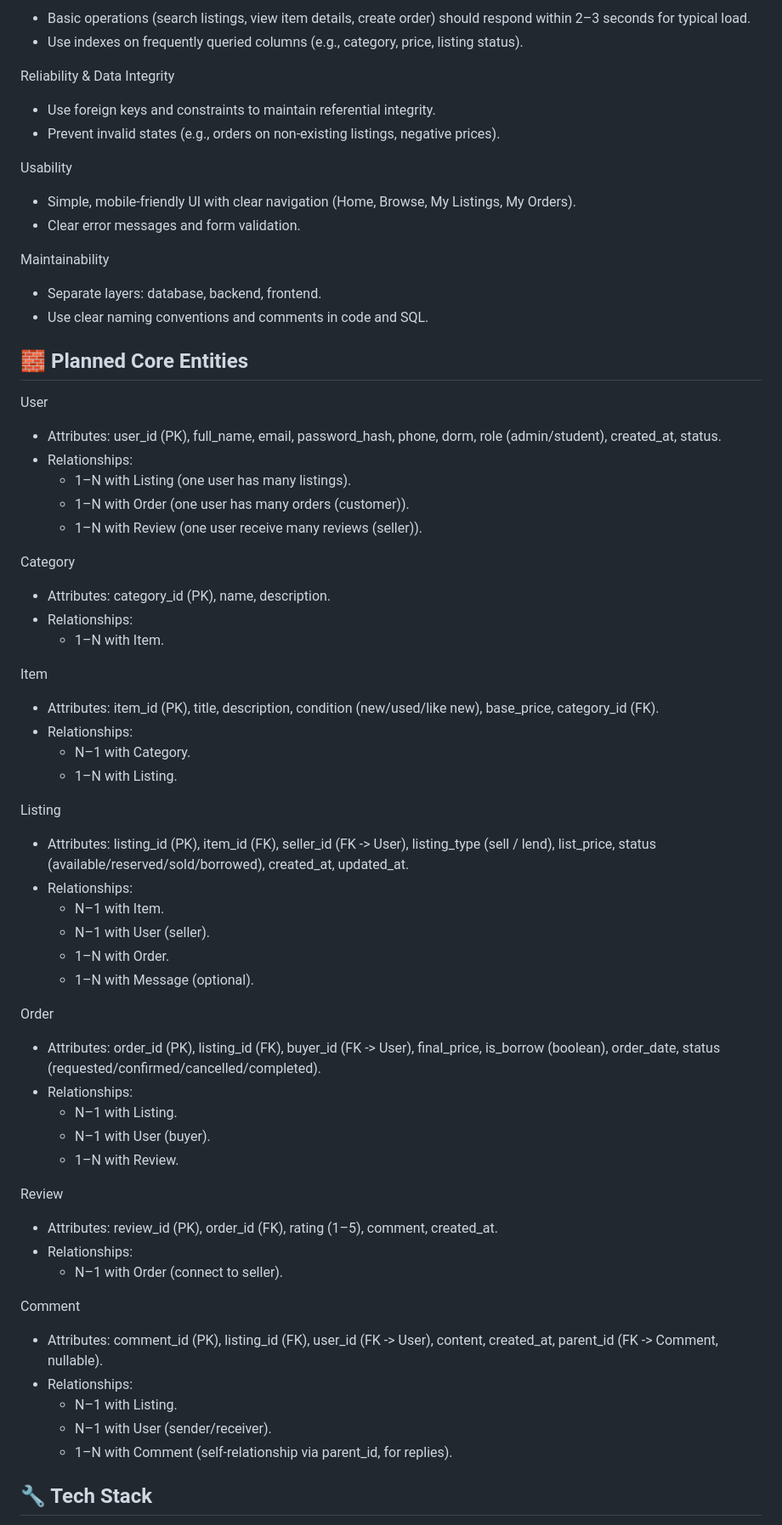
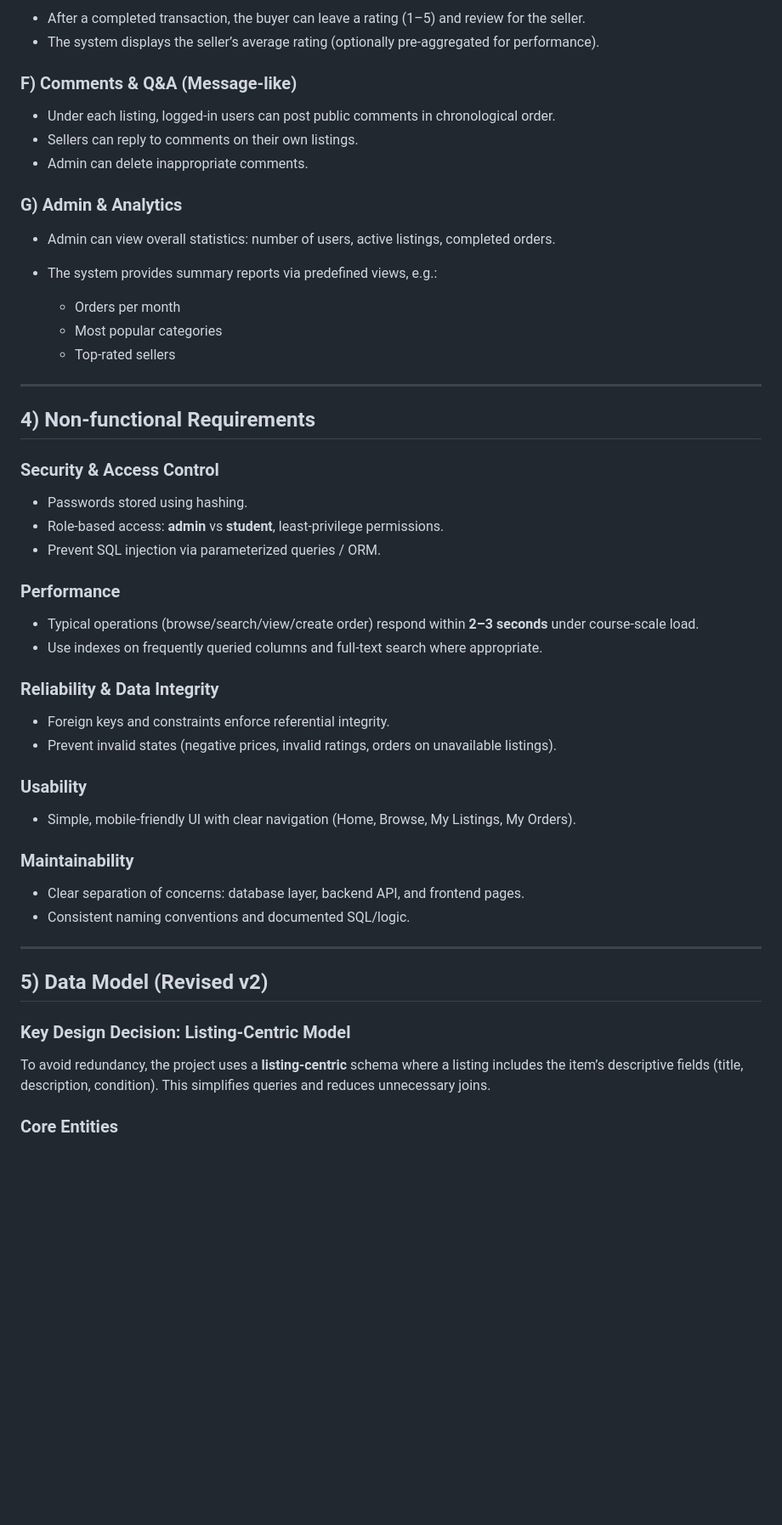
Before and after one commit to nico-tuananh/vinuni-circular-market, a Markdown page: README.md, the part around the change printed below. Shown: that part at 85% size. Drawn GitHub-style; blank space fills up the shorter version.

```diff
--- a/README.md
+++ b/README.md
@@ -81,75 +78,58 @@ Performance
 
-- Basic operations (search listings, view item details, create order) should respond within 2–3 seconds for typical load.
-- Use indexes on frequently queried columns (e.g., category, price, listing status).
+* After a completed transaction, the buyer can leave a rating (1–5) and review for the seller.
+* The system displays the seller’s average rating (optionally pre-aggregated for performance).
 
-Reliability & Data Integrity
+### F) Comments & Q&A (Message-like)
 
-- Use foreign keys and constraints to maintain referential integrity.
-- Prevent invalid states (e.g., orders on non-existing listings, negative prices).
+* Under each listing, logged-in users can post public comments in chronological order.
+* Sellers can reply to comments on their own listings.
+* Admin can delete inappropriate comments.
 
-Usability
+### G) Admin & Analytics
 
-- Simple, mobile-friendly UI with clear navigation (Home, Browse, My Listings, My Orders).
-- Clear error messages and form validation.
+* Admin can view overall statistics: number of users, active listings, completed orders.
+* The system provides summary reports via predefined views, e.g.:
 
-Maintainability
+  * Orders per month
+  * Most popular categories
+  * Top-rated sellers
 
-- Separate layers: database, backend, frontend.
-- Use clear naming conventions and comments in code and SQL.
+---
 
-## 🧱 Planned Core Entities
+## 4) Non-functional Requirements
 
-User
+### Security & Access Control
 
-- Attributes: user_id (PK), full_name, email, password_hash, phone, dorm, role (admin/student), created_at, status.
-- Relationships:
-  - 1–N with Listing (one user has many listings).
-  - 1–N with Order (one user has many orders (customer)).
-  - 1–N with Review (one user receive many reviews (seller)).
+* Passwords stored using hashing.
+* Role-based access: **admin** vs **student**, least-privilege permissions.
+* Prevent SQL injection via parameterized queries / ORM.
 
-Category
+### Performance
 
-- Attributes: category_id (PK), name, description.
-- Relationships:
-  - 1–N with Item.
+* Typical operations (browse/search/view/create order) respond within **2–3 seconds** under course-scale load.
+* Use indexes on frequently queried columns and full-text search where appropriate.
 
-Item
+### Reliability & Data Integrity
 
-- Attributes: item_id (PK), title, description, condition (new/used/like new), base_price, category_id (FK).
-- Relationships:
-  - N–1 with Category.
-  - 1–N with Listing.
+* Foreign keys and constraints enforce referential integrity.
+* Prevent invalid states (negative prices, invalid ratings, orders on unavailable listings).
 
-Listing
+### Usability
 
-- Attributes: listing_id (PK), item_id (FK), seller_id (FK -> User), listing_type (sell / lend), list_price, status (available/reserved/sold/borrowed), created_at, updated_at.
-- Relationships:
-  - N–1 with Item.
-  - N–1 with User (seller).
-  - 1–N with Order.
-  - 1–N with Message (optional).
+* Simple, mobile-friendly UI with clear navigation (Home, Browse, My Listings, My Orders).
 
-Order
+### Maintainability
 
-- Attributes: order_id (PK), listing_id (FK), buyer_id (FK -> User), final_price, is_borrow (boolean), order_date, status (requested/confirmed/cancelled/completed).
-- Relationships:
-  - N–1 with Listing.
-  - N–1 with User (buyer).
-  - 1–N with Review.
+* Clear separation of concerns: database layer, backend API, and frontend pages.
+* Consistent naming conventions and documented SQL/logic.
 
-Review
+---
 
-- Attributes: review_id (PK), order_id (FK), rating (1–5), comment, created_at.
-- Relationships:
-  - N–1 with Order (connect to seller).
+## 5) Data Model (Revised v2)
 
-Comment
+### Key Design Decision: Listing-Centric Model
 
-- Attributes: comment_id (PK), listing_id (FK), user_id (FK -> User), content, created_at, parent_id (FK -> Comment, nullable).
-- Relationships:
-  - N–1 with Listing.
-  - N–1 with User (sender/receiver).
-  - 1–N with Comment (self-relationship via parent_id, for replies).
+To avoid redundancy, the project uses a **listing-centric** schema where a listing includes the item’s descriptive fields (title, description, condition). This simplifies queries and reduces unnecessary joins.
 
-## 🔧 Tech Stack
+### Core Entities
 
```
Also changed, not shown: other parts of README.md (+271 -100 lines).
